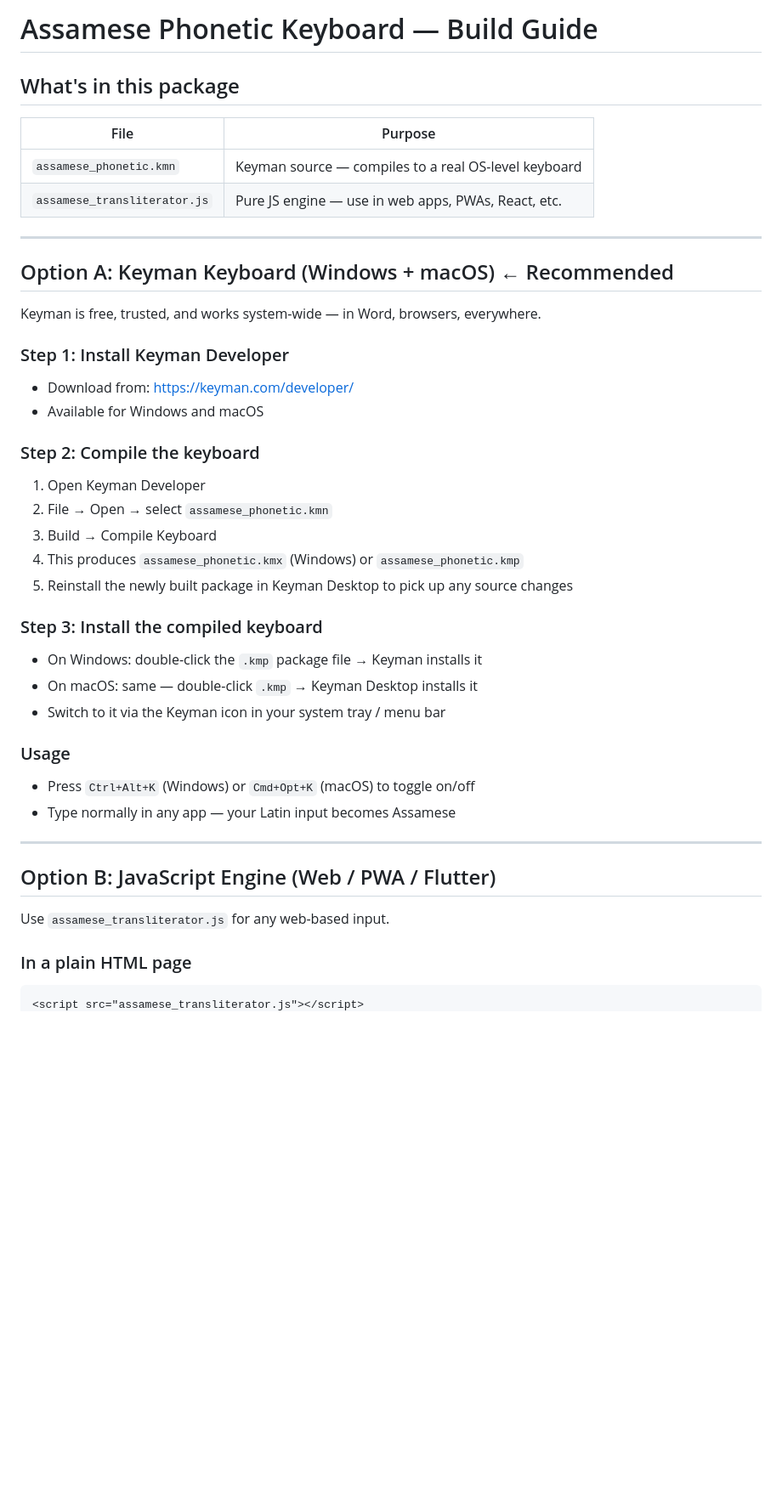
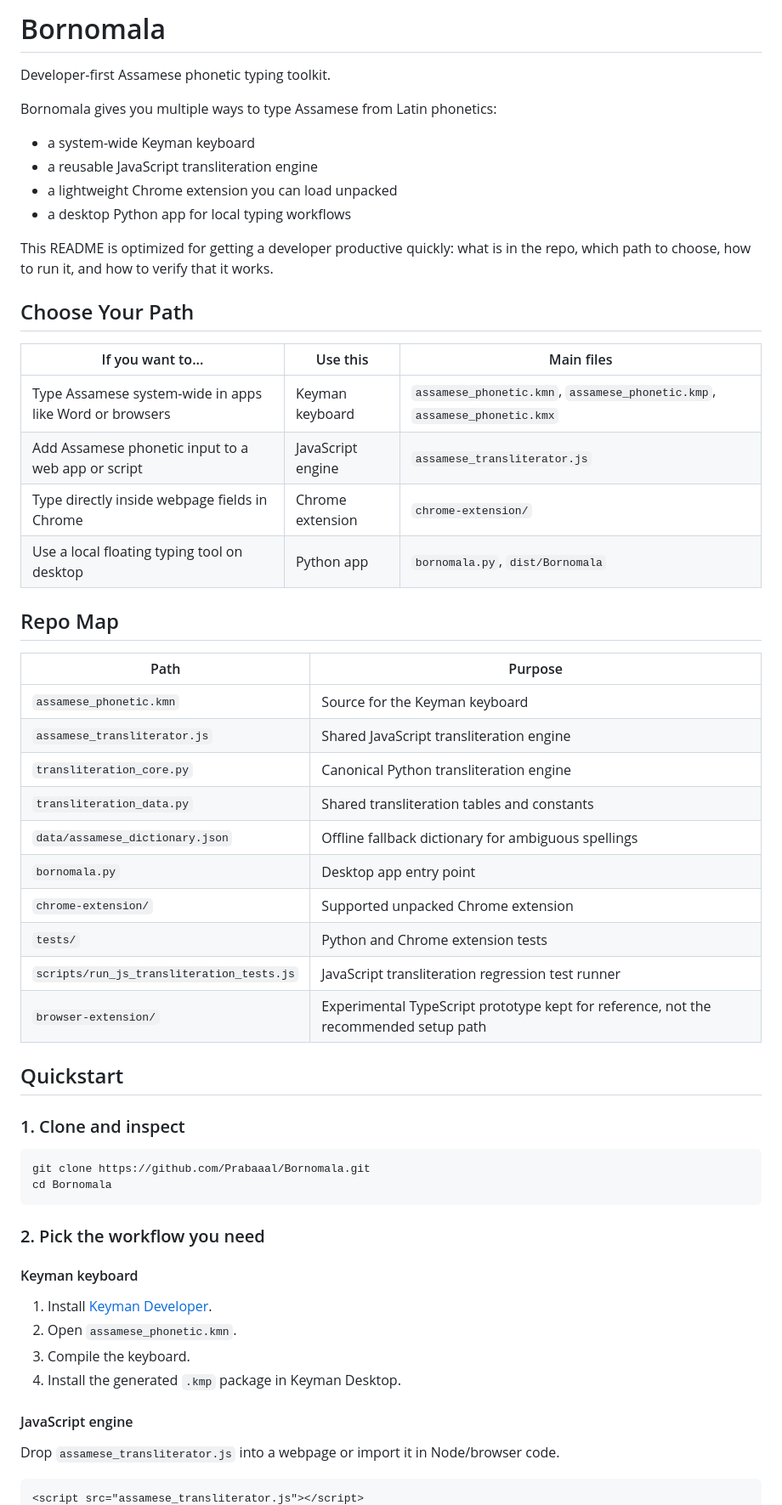
Before and after one commit to Prabaaal/Bornomala, a Markdown page: README_assamese_keyboard.md, the part around one of its changes. Shown at 85% size. Rendered like a GitHub page; blank space fills up the shorter version.

````diff
--- a/README_assamese_keyboard.md
+++ b/README_assamese_keyboard.md
@@ -1,44 +1,61 @@
-# Assamese Phonetic Keyboard — Build Guide
+# Bornomala
 
-## What's in this package
+Developer-first Assamese phonetic typing toolkit.
 
-| File | Purpose |
+Bornomala gives you multiple ways to type Assamese from Latin phonetics:
+
+- a system-wide Keyman keyboard
+- a reusable JavaScript transliteration engine
+- a lightweight Chrome extension you can load unpacked
+- a desktop Python app for local typing workflows
+
+This README is optimized for getting a developer productive quickly: what is in the repo, which path to choose, how to run it, and how to verify that it works.
+
+## Choose Your Path
+
+| If you want to... | Use this | Main files |
+|---|---|---|
+| Type Assamese system-wide in apps like Word or browsers | Keyman keyboard | `assamese_phonetic.kmn`, `assamese_phonetic.kmp`, `assamese_phonetic.kmx` |
+| Add Assamese phonetic input to a web app or script | JavaScript engine | `assamese_transliterator.js` |
+| Type directly inside webpage fields in Chrome | Chrome extension | `chrome-extension/` |
+| Use a local floating typing tool on desktop | Python app | `bornomala.py`, `dist/Bornomala` |
+
+## Repo Map
+
+| Path | Purpose |
 |---|---|
-| `assamese_phonetic.kmn` | Keyman source — compiles to a real OS-level keyboard |
-| `assamese_transliterator.js` | Pure JS engine — use in web apps, PWAs, React, etc. |
+| `assamese_phonetic.kmn` | Source for the Keyman keyboard |
+| `assamese_transliterator.js` | Shared JavaScript transliteration engine |
+| `transliteration_core.py` | Canonical Python transliteration engine |
+| `transliteration_data.py` | Shared transliteration tables and constants |
+| `data/assamese_dictionary.json` | Offline fallback dictionary for ambiguous spellings |
+| `bornomala.py` | Desktop app entry point |
+| `chrome-extension/` | Supported unpacked Chrome extension |
+| `tests/` | Python and Chrome extension tests |
+| `scripts/run_js_transliteration_tests.js` | JavaScript transliteration regression test runner |
+| `browser-extension/` | Experimental TypeScript prototype kept for reference, not the recommended setup path |
 
----
+## Quickstart
 
-## Option A: Keyman Keyboard (Windows + macOS) ← Recommended
+### 1. Clone and inspect
 
-Keyman is free, trusted, and works system-wide — in Word, browsers, everywhere.
+```bash
+git clone https://github.com/Prabaaal/Bornomala.git
+cd Bornomala
+```
 
-### Step 1: Install Keyman Developer
-- Download from: https://keyman.com/developer/
-- Available for Windows and macOS
+### 2. Pick the workflow you need
 
-### Step 2: Compile the keyboard
-1. Open Keyman Developer
-2. File → Open → select `assamese_phonetic.kmn`
-3. Build → Compile Keyboard
-4. This produces `assamese_phonetic.kmx` (Windows) or `assamese_phonetic.kmp`
-5. Reinstall the newly built package in Keyman Desktop to pick up any source changes
+#### Keyman keyboard
 
-### Step 3: Install the compiled keyboard
-- On Windows: double-click the `.kmp` package file → Keyman installs it
-- On macOS: same — double-click `.kmp` → Keyman Desktop installs it
-- Switch to it via the Keyman icon in your system tray / menu bar
+1. Install [Keyman Developer](https://keyman.com/developer/).
+2. Open `assamese_phonetic.kmn`.
+3. Compile the keyboard.
+4. Install the generated `.kmp` package in Keyman Desktop.
 
-### Usage
-- Press `Ctrl+Alt+K` (Windows) or `Cmd+Opt+K` (macOS) to toggle on/off
-- Type normally in any app — your Latin input becomes Assamese
+#### JavaScript engine
 
----
+Drop `assamese_transliterator.js` into a webpage or import it in Node/browser code.
 
-## Option B: JavaScript Engine (Web / PWA / Flutter)
-
-Use `assamese_transliterator.js` for any web-based input.
-
-### In a plain HTML page
 ```html
 <script src="assamese_transliterator.js"></script>
````
Also changed, not shown: other parts of README_assamese_keyboard.md (+116 -85 lines).
